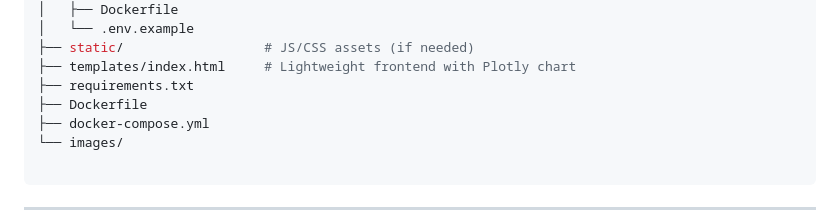
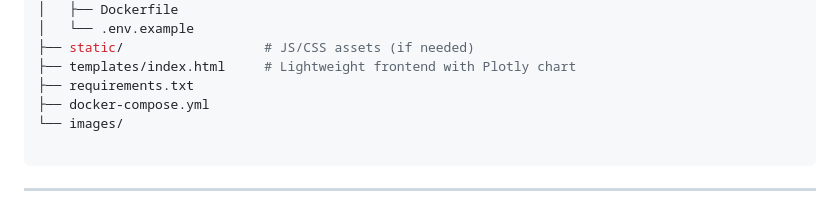
Before and after one commit to maghdam/llm-smc-trading-assistant, a Markdown page: README.md, the part around the change. Drawn GitHub-style.

```diff
--- a/README.md
+++ b/README.md
@@ -43,7 +43,6 @@ Built for traders, data scientists, and AI engineers exploring the intersection
 ├── static/                  # JS/CSS assets (if needed)
 ├── templates/index.html     # Lightweight frontend with Plotly chart
 ├── requirements.txt
-├── Dockerfile
 ├── docker-compose.yml
 └── images/
 
```
